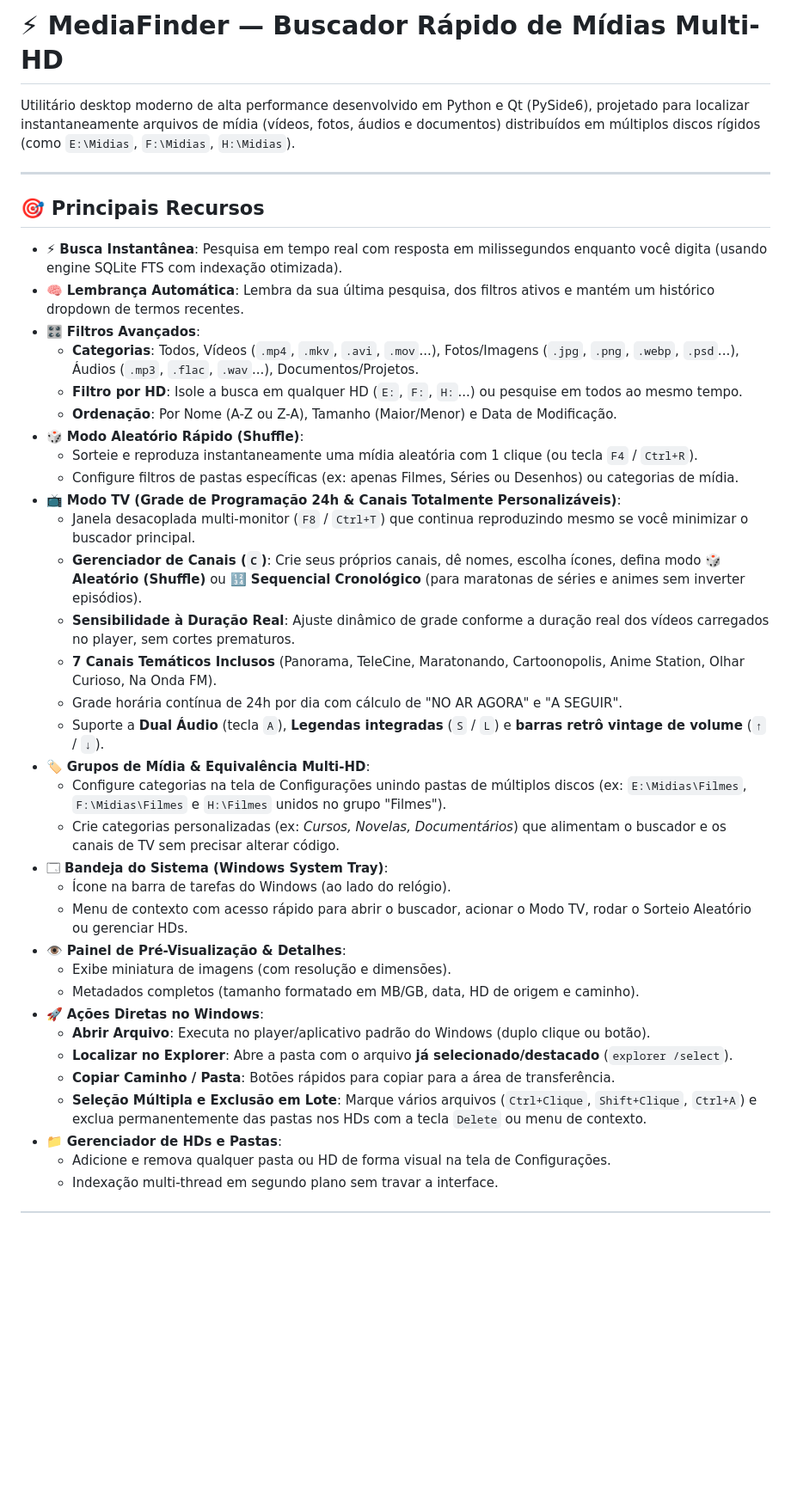
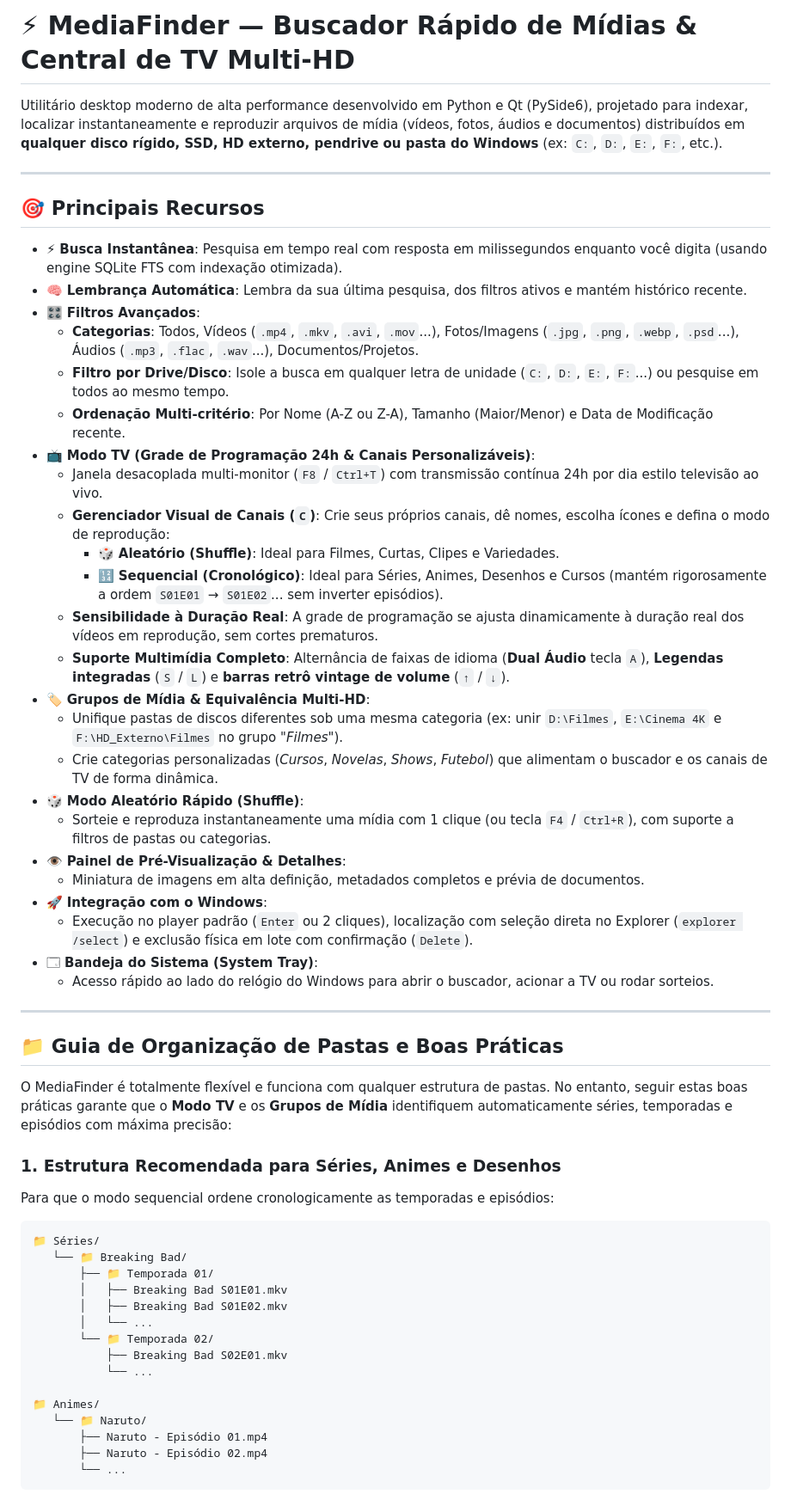
Before and after one commit to marquimRcc/MediaFinder, a Markdown page: README.md, the part around one of its changes. Shown at 86% size. Drawn GitHub-style; blank space fills up the shorter version.

Commit message:
docs: add folder structure guide, multi-HD best practices and naming conventions

````diff
--- a/README.md
+++ b/README.md
@@ -1,41 +1,60 @@
-# ⚡ MediaFinder — Buscador Rápido de Mídias Multi-HD
+# ⚡ MediaFinder — Buscador Rápido de Mídias & Central de TV Multi-HD
 
-Utilitário desktop moderno de alta performance desenvolvido em Python e Qt (PySide6), projetado para localizar instantaneamente arquivos de mídia (vídeos, fotos, áudios e documentos) distribuídos em múltiplos discos rígidos (como `E:\Midias`, `F:\Midias`, `H:\Midias`).
+Utilitário desktop moderno de alta performance desenvolvido em Python e Qt (PySide6), projetado para indexar, localizar instantaneamente e reproduzir arquivos de mídia (vídeos, fotos, áudios e documentos) distribuídos em **qualquer disco rígido, SSD, HD externo, pendrive ou pasta do Windows** (ex: `C:`, `D:`, `E:`, `F:`, etc.).
 
 ---
 
 ## 🎯 Principais Recursos
 
 - ⚡ **Busca Instantânea**: Pesquisa em tempo real com resposta em milissegundos enquanto você digita (usando engine SQLite FTS com indexação otimizada).
-- 🧠 **Lembrança Automática**: Lembra da sua última pesquisa, dos filtros ativos e mantém um histórico dropdown de termos recentes.
+- 🧠 **Lembrança Automática**: Lembra da sua última pesquisa, dos filtros ativos e mantém histórico recente.
 - 🎛️ **Filtros Avançados**:
   - **Categorias**: Todos, Vídeos (`.mp4`, `.mkv`, `.avi`, `.mov`...), Fotos/Imagens (`.jpg`, `.png`, `.webp`, `.psd`...), Áudios (`.mp3`, `.flac`, `.wav`...), Documentos/Projetos.
-  - **Filtro por HD**: Isole a busca em qualquer HD (`E:`, `F:`, `H:`...) ou pesquise em todos ao mesmo tempo.
-  - **Ordenação**: Por Nome (A-Z ou Z-A), Tamanho (Maior/Menor) e Data de Modificação.
+  - **Filtro por Drive/Disco**: Isole a busca em qualquer letra de unidade (`C:`, `D:`, `E:`, `F:`...) ou pesquise em todos ao mesmo tempo.
+  - **Ordenação Multi-critério**: Por Nome (A-Z ou Z-A), Tamanho (Maior/Menor) e Data de Modificação recente.
+- 📺 **Modo TV (Grade de Programação 24h & Canais Personalizáveis)**:
+  - Janela desacoplada multi-monitor (`F8` / `Ctrl+T`) com transmissão contínua 24h por dia estilo televisão ao vivo.
+  - **Gerenciador Visual de Canais (`C`)**: Crie seus próprios canais, dê nomes, escolha ícones e defina o modo de reprodução:
+    - 🎲 **Aleatório (Shuffle)**: Ideal para Filmes, Curtas, Clipes e Variedades.
+    - 🔢 **Sequencial (Cronológico)**: Ideal para Séries, Animes, Desenhos e Cursos (mantém rigorosamente a ordem `S01E01` → `S01E02`... sem inverter episódios).
+  - **Sensibilidade à Duração Real**: A grade de programação se ajusta dinamicamente à duração real dos vídeos em reprodução, sem cortes prematuros.
+  - **Suporte Multimídia Completo**: Alternância de faixas de idioma (**Dual Áudio** tecla `A`), **Legendas integradas** (`S` / `L`) e **barras retrô vintage de volume** (`↑` / `↓`).
+- 🏷️ **Grupos de Mídia & Equivalência Multi-HD**:
+  - Unifique pastas de discos diferentes sob uma mesma categoria (ex: unir `D:\Filmes`, `E:\Cinema 4K` e `F:\HD_Externo\Filmes` no grupo *"Filmes"*).
+  - Crie categorias personalizadas (*Cursos*, *Novelas*, *Shows*, *Futebol*) que alimentam o buscador e os canais de TV de forma dinâmica.
 - 🎲 **Modo Aleatório Rápido (Shuffle)**:
-  - Sorteie e reproduza instantaneamente uma mídia aleatória com 1 clique (ou tecla `F4` / `Ctrl+R`).
-  - Configure filtros de pastas específicas (ex: apenas Filmes, Séries ou Desenhos) ou categorias de mídia.
-- 📺 **Modo TV (Grade de Programação 24h & Canais Totalmente Personalizáveis)**:
-  - Janela desacoplada multi-monitor (`F8` / `Ctrl+T`) que continua reproduzindo mesmo se você minimizar o buscador principal.
-  - **Gerenciador de Canais (`C`)**: Crie seus próprios canais, dê nomes, escolha ícones, defina modo **🎲 Aleatório (Shuffle)** ou **🔢 Sequencial Cronológico** (para maratonas de séries e animes sem inverter episódios).
-  - **Sensibilidade à Duração Real**: Ajuste dinâmico de grade conforme a duração real dos vídeos carregados no player, sem cortes prematuros.
-  - **7 Canais Temáticos Inclusos** (Panorama, TeleCine, Maratonando, Cartoonopolis, Anime Station, Olhar Curioso, Na Onda FM).
-  - Grade horária contínua de 24h por dia com cálculo de "NO AR AGORA" e "A SEGUIR".
-  - Suporte a **Dual Áudio** (tecla `A`), **Legendas integradas** (`S` / `L`) e **barras retrô vintage de volume** (`↑` / `↓`).
-- 🏷️ **Grupos de Mídia & Equivalência Multi-HD**:
-  - Configure categorias na tela de Configurações unindo pastas de múltiplos discos (ex: `E:\Midias\Filmes`, `F:\Midias\Filmes` e `H:\Filmes` unidos no grupo "Filmes").
-  - Crie categorias personalizadas (ex: *Cursos, Novelas, Documentários*) que alimentam o buscador e os canais de TV sem precisar alterar código.
-- 🗔 **Bandeja do Sistema (Windows System Tray)**:
-  - Ícone na barra de tarefas do Windows (ao lado do relógio).
-  - Menu de contexto com acesso rápido para abrir o buscador, acionar o Modo TV, rodar o Sorteio Aleatório ou gerenciar HDs.
+  - Sorteie e reproduza instantaneamente uma mídia com 1 clique (ou tecla `F4` / `Ctrl+R`), com suporte a filtros de pastas ou categorias.
 - 👁️ **Painel de Pré-Visualização & Detalhes**:
-  - Exibe miniatura de imagens (com resolução e dimensões).
-  - Metadados completos (tamanho formatado em MB/GB, data, HD de origem e caminho).
-- 🚀 **Ações Diretas no Windows**:
-  - **Abrir Arquivo**: Executa no player/aplicativo padrão do Windows (duplo clique ou botão).
-  - **Localizar no Explorer**: Abre a pasta com o arquivo **já selecionado/destacado** (`explorer /select`).
-  - **Copiar Caminho / Pasta**: Botões rápidos para copiar para a área de transferência.
-  - **Seleção Múltipla e Exclusão em Lote**: Marque vários arquivos (`Ctrl+Clique`, `Shift+Clique`, `Ctrl+A`) e exclua permanentemente das pastas nos HDs com a tecla `Delete` ou menu de contexto.
-- 📁 **Gerenciador de HDs e Pastas**:
-  - Adicione e remova qualquer pasta ou HD de forma visual na tela de Configurações.
-  - Indexação multi-thread em segundo plano sem travar a interface.
+  - Miniatura de imagens em alta definição, metadados completos e prévia de documentos.
+- 🚀 **Integração com o Windows**:
+  - Execução no player padrão (`Enter` ou 2 cliques), localização com seleção direta no Explorer (`explorer /select`) e exclusão física em lote com confirmação (`Delete`).
+- 🗔 **Bandeja do Sistema (System Tray)**:
+  - Acesso rápido ao lado do relógio do Windows para abrir o buscador, acionar a TV ou rodar sorteios.
+
+---
+
+## 📁 Guia de Organização de Pastas e Boas Práticas
+
+O MediaFinder é totalmente flexível e funciona com qualquer estrutura de pastas. No entanto, seguir estas boas práticas garante que o **Modo TV** e os **Grupos de Mídia** identifiquem automaticamente séries, temporadas e episódios com máxima precisão:
+
+### 1. Estrutura Recomendada para Séries, Animes e Desenhos
+Para que o modo sequencial ordene cronologicamente as temporadas e episódios:
+
+```
+📁 Séries/
+   └── 📁 Breaking Bad/
+       ├── 📁 Temporada 01/
+       │   ├── Breaking Bad S01E01.mkv
+       │   ├── Breaking Bad S01E02.mkv
+       │   └── ...
+       └── 📁 Temporada 02/
+           ├── Breaking Bad S02E01.mkv
+           └── ...
+
+📁 Animes/
+   └── 📁 Naruto/
+       ├── Naruto - Episódio 01.mp4
+       ├── Naruto - Episódio 02.mp4
+       └── ...
+```
+
````
Also changed, not shown: other parts of README.md (+55 -32 lines).
